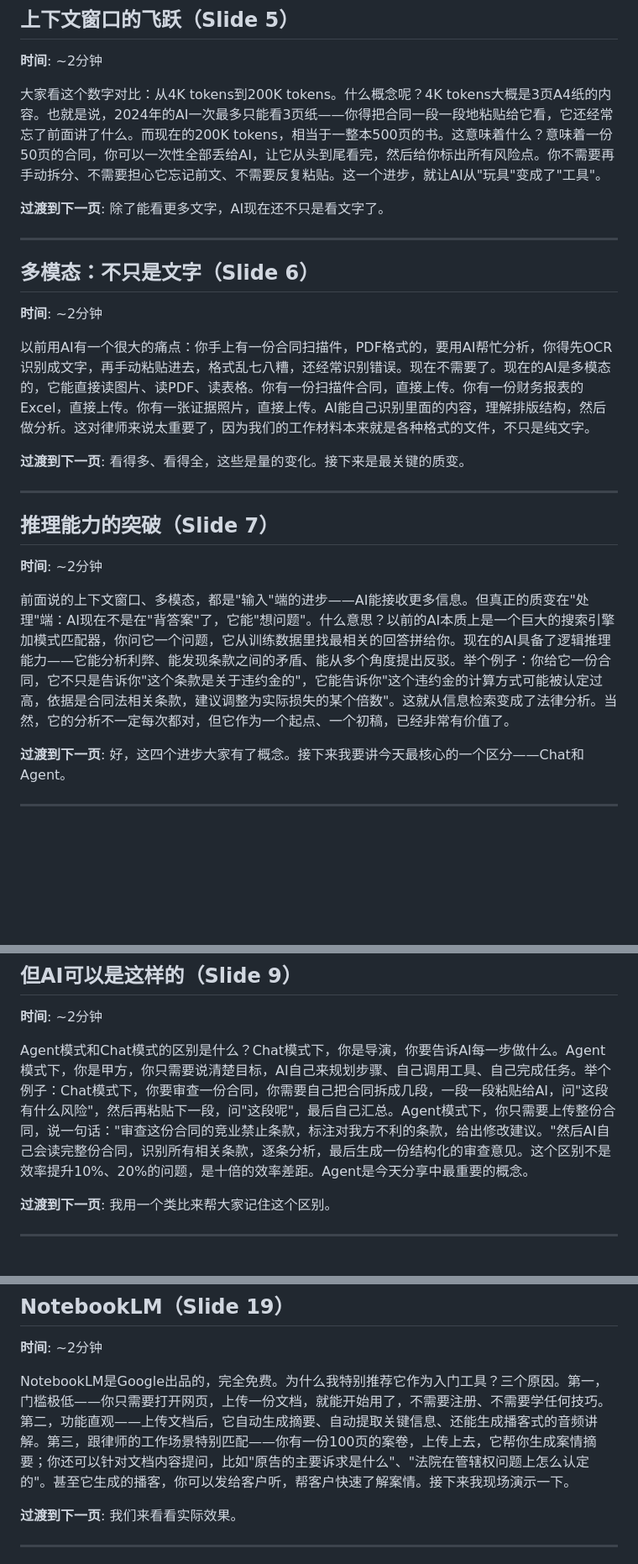
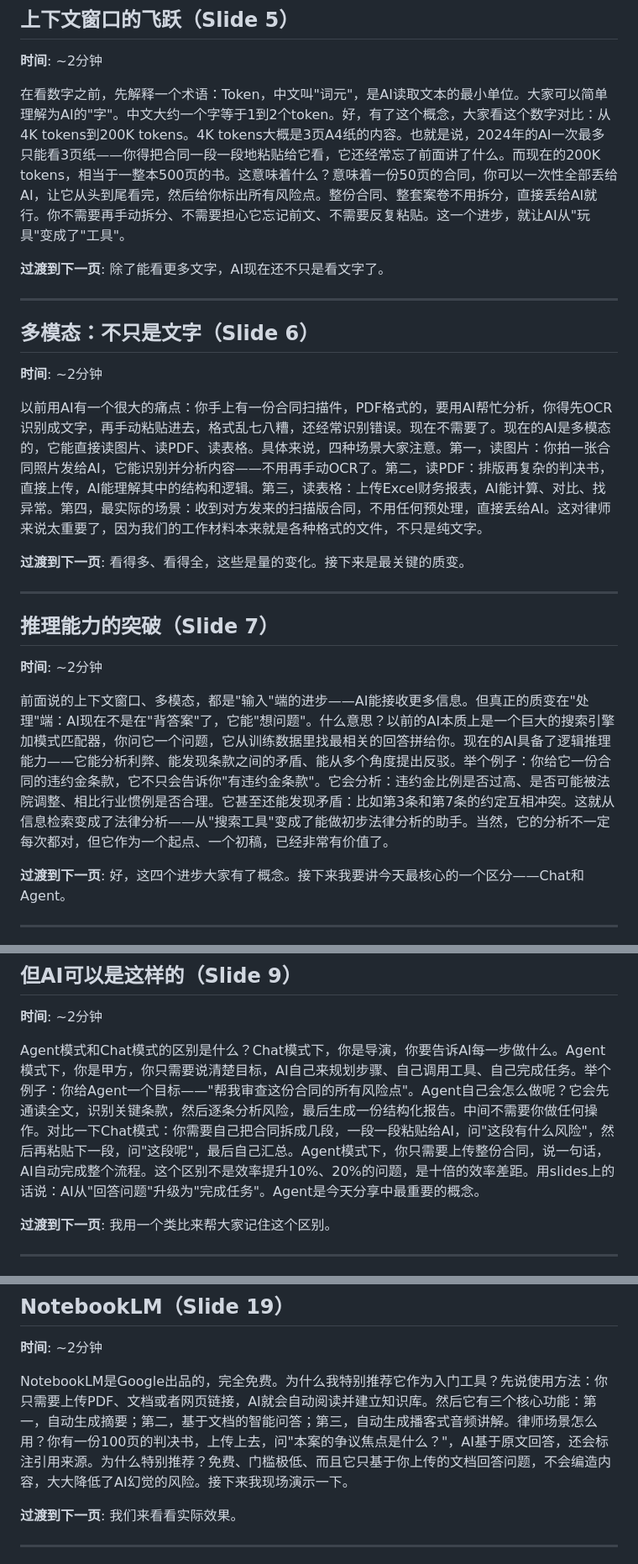
Before and after one commit to onehumburger/dealflow, a Markdown page: aitutorial/speaker-notes.md, 3 parts joined by grey strips. Shown at 84% size. Rendered like a GitHub page; blank space fills up the shorter version.

```diff
--- a/aitutorial/speaker-notes.md
+++ b/aitutorial/speaker-notes.md
@@ -41,7 +41,7 @@
 ## 上下文窗口的飞跃（Slide 5）
 **时间**: ~2分钟
 
-大家看这个数字对比：从4K tokens到200K tokens。什么概念呢？4K tokens大概是3页A4纸的内容。也就是说，2024年的AI一次最多只能看3页纸——你得把合同一段一段地粘贴给它看，它还经常忘了前面讲了什么。而现在的200K tokens，相当于一整本500页的书。这意味着什么？意味着一份50页的合同，你可以一次性全部丢给AI，让它从头到尾看完，然后给你标出所有风险点。你不需要再手动拆分、不需要担心它忘记前文、不需要反复粘贴。这一个进步，就让AI从"玩具"变成了"工具"。
+在看数字之前，先解释一个术语：Token，中文叫"词元"，是AI读取文本的最小单位。大家可以简单理解为AI的"字"。中文大约一个字等于1到2个token。好，有了这个概念，大家看这个数字对比：从4K tokens到200K tokens。4K tokens大概是3页A4纸的内容。也就是说，2024年的AI一次最多只能看3页纸——你得把合同一段一段地粘贴给它看，它还经常忘了前面讲了什么。而现在的200K tokens，相当于一整本500页的书。这意味着什么？意味着一份50页的合同，你可以一次性全部丢给AI，让它从头到尾看完，然后给你标出所有风险点。整份合同、整套案卷不用拆分，直接丢给AI就行。你不需要再手动拆分、不需要担心它忘记前文、不需要反复粘贴。这一个进步，就让AI从"玩具"变成了"工具"。
 
 **过渡到下一页**: 除了能看更多文字，AI现在还不只是看文字了。
 
@@ -50,7 +50,7 @@
 ## 多模态：不只是文字（Slide 6）
 **时间**: ~2分钟
 
-以前用AI有一个很大的痛点：你手上有一份合同扫描件，PDF格式的，要用AI帮忙分析，你得先OCR识别成文字，再手动粘贴进去，格式乱七八糟，还经常识别错误。现在不需要了。现在的AI是多模态的，它能直接读图片、读PDF、读表格。你有一份扫描件合同，直接上传。你有一份财务报表的Excel，直接上传。你有一张证据照片，直接上传。AI能自己识别里面的内容，理解排版结构，然后做分析。这对律师来说太重要了，因为我们的工作材料本来就是各种格式的文件，不只是纯文字。
+以前用AI有一个很大的痛点：你手上有一份合同扫描件，PDF格式的，要用AI帮忙分析，你得先OCR识别成文字，再手动粘贴进去，格式乱七八糟，还经常识别错误。现在不需要了。现在的AI是多模态的，它能直接读图片、读PDF、读表格。具体来说，四种场景大家注意。第一，读图片：你拍一张合同照片发给AI，它能识别并分析内容——不用再手动OCR了。第二，读PDF：排版再复杂的判决书，直接上传，AI能理解其中的结构和逻辑。第三，读表格：上传Excel财务报表，AI能计算、对比、找异常。第四，最实际的场景：收到对方发来的扫描版合同，不用任何预处理，直接丢给AI。这对律师来说太重要了，因为我们的工作材料本来就是各种格式的文件，不只是纯文字。
 
 **过渡到下一页**: 看得多、看得全，这些是量的变化。接下来是最关键的质变。
 
@@ -59,7 +59,7 @@
 ## 推理能力的突破（Slide 7）
 **时间**: ~2分钟
 
-前面说的上下文窗口、多模态，都是"输入"端的进步——AI能接收更多信息。但真正的质变在"处理"端：AI现在不是在"背答案"了，它能"想问题"。什么意思？以前的AI本质上是一个巨大的搜索引擎加模式匹配器，你问它一个问题，它从训练数据里找最相关的回答拼给你。现在的AI具备了逻辑推理能力——它能分析利弊、能发现条款之间的矛盾、能从多个角度提出反驳。举个例子：你给它一份合同，它不只是告诉你"这个条款是关于违约金的"，它能告诉你"这个违约金的计算方式可能被认定过高，依据是合同法相关条款，建议调整为实际损失的某个倍数"。这就从信息检索变成了法律分析。当然，它的分析不一定每次都对，但它作为一个起点、一个初稿，已经非常有价值了。
+前面说的上下文窗口、多模态，都是"输入"端的进步——AI能接收更多信息。但真正的质变在"处理"端：AI现在不是在"背答案"了，它能"想问题"。什么意思？以前的AI本质上是一个巨大的搜索引擎加模式匹配器，你问它一个问题，它从训练数据里找最相关的回答拼给你。现在的AI具备了逻辑推理能力——它能分析利弊、能发现条款之间的矛盾、能从多个角度提出反驳。举个例子：你给它一份合同的违约金条款，它不只会告诉你"有违约金条款"。它会分析：违约金比例是否过高、是否可能被法院调整、相比行业惯例是否合理。它甚至还能发现矛盾：比如第3条和第7条的约定互相冲突。这就从信息检索变成了法律分析——从"搜索工具"变成了能做初步法律分析的助手。当然，它的分析不一定每次都对，但它作为一个起点、一个初稿，已经非常有价值了。
 
 **过渡到下一页**: 好，这四个进步大家有了概念。接下来我要讲今天最核心的一个区分——Chat和Agent。
 
@@ -77,7 +77,7 @@
 ## 但AI可以是这样的（Slide 9）
 **时间**: ~2分钟
 
-Agent模式和Chat模式的区别是什么？Chat模式下，你是导演，你要告诉AI每一步做什么。Agent模式下，你是甲方，你只需要说清楚目标，AI自己来规划步骤、自己调用工具、自己完成任务。举个例子：Chat模式下，你要审查一份合同，你需要自己把合同拆成几段，一段一段粘贴给AI，问"这段有什么风险"，然后再粘贴下一段，问"这段呢"，最后自己汇总。Agent模式下，你只需要上传整份合同，说一句话："审查这份合同的竞业禁止条款，标注对我方不利的条款，给出修改建议。"然后AI自己会读完整份合同，识别所有相关条款，逐条分析，最后生成一份结构化的审查意见。这个区别不是效率提升10%、20%的问题，是十倍的效率差距。Agent是今天分享中最重要的概念。
+Agent模式和Chat模式的区别是什么？Chat模式下，你是导演，你要告诉AI每一步做什么。Agent模式下，你是甲方，你只需要说清楚目标，AI自己来规划步骤、自己调用工具、自己完成任务。举个例子：你给Agent一个目标——"帮我审查这份合同的所有风险点"。Agent自己会怎么做呢？它会先通读全文，识别关键条款，然后逐条分析风险，最后生成一份结构化报告。中间不需要你做任何操作。对比一下Chat模式：你需要自己把合同拆成几段，一段一段粘贴给AI，问"这段有什么风险"，然后再粘贴下一段，问"这段呢"，最后自己汇总。Agent模式下，你只需要上传整份合同，说一句话，AI自动完成整个流程。这个区别不是效率提升10%、20%的问题，是十倍的效率差距。用slides上的话说：AI从"回答问题"升级为"完成任务"。Agent是今天分享中最重要的概念。
 
 **过渡到下一页**: 我用一个类比来帮大家记住这个区别。
 
@@ -181,7 +181,7 @@ MCP全称是Model Context Protocol，模型上下文协议。大家不用记这
 ## NotebookLM（Slide 19）
 **时间**: ~2分钟
 
-NotebookLM是Google出品的，完全免费。为什么我特别推荐它作为入门工具？三个原因。第一，门槛极低——你只需要打开网页，上传一份文档，就能开始用了，不需要注册、不需要学任何技巧。第二，功能直观——上传文档后，它自动生成摘要、自动提取关键信息、还能生成播客式的音频讲解。第三，跟律师的工作场景特别匹配——你有一份100页的案卷，上传上去，它帮你生成案情摘要；你还可以针对文档内容提问，比如"原告的主要诉求是什么"、"法院在管辖权问题上怎么认定的"。甚至它生成的播客，你可以发给客户听，帮客户快速了解案情。接下来我现场演示一下。
+NotebookLM是Google出品的，完全免费。为什么我特别推荐它作为入门工具？先说使用方法：你只需要上传PDF、文档或者网页链接，AI就会自动阅读并建立知识库。然后它有三个核心功能：第一，自动生成摘要；第二，基于文档的智能问答；第三，自动生成播客式音频讲解。律师场景怎么用？你有一份100页的判决书，上传上去，问"本案的争议焦点是什么？"，AI基于原文回答，还会标注引用来源。为什么特别推荐？免费、门槛极低、而且它只基于你上传的文档回答问题，不会编造内容，大大降低了AI幻觉的风险。接下来我现场演示一下。
 
 **过渡到下一页**: 我们来看看实际效果。
 
```
Also changed, not shown: other parts of aitutorial/speaker-notes.md (+11 -11 lines).
